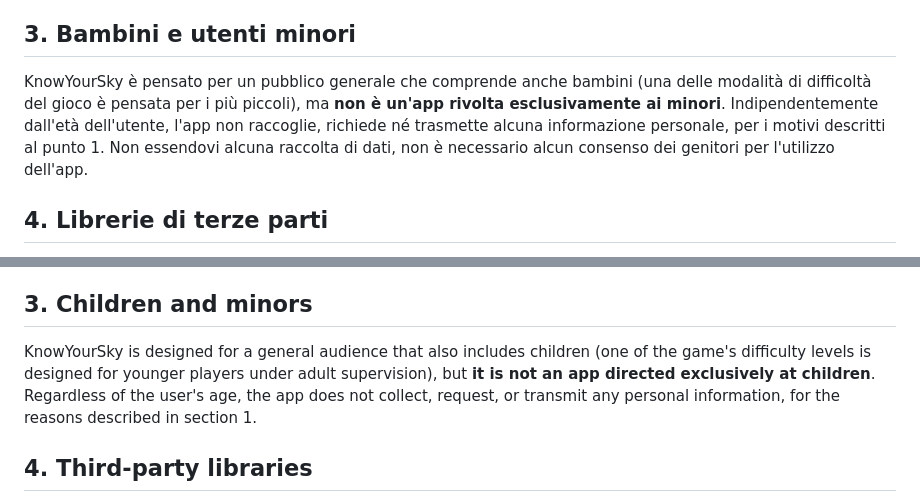
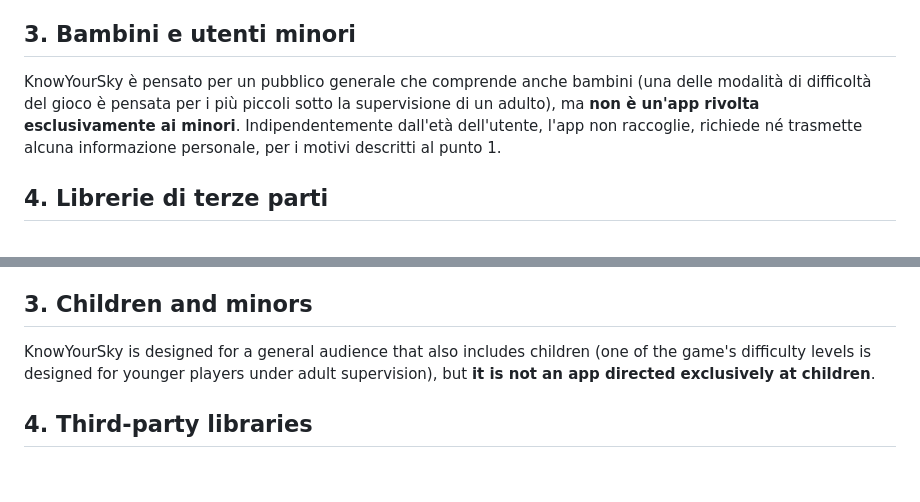
Before and after one commit to knowyoursky/knowyoursky, a Markdown page: privacy-policy.md, 2 parts joined by grey strips. Rendered like a GitHub page; blank space fills up the shorter version.

```diff
--- a/privacy-policy.md
+++ b/privacy-policy.md
@@ -27,7 +27,7 @@ Questi dati possono essere eliminati in qualsiasi momento tramite la funzione **
 
 ## 3. Bambini e utenti minori
 
-KnowYourSky è pensato per un pubblico generale che comprende anche bambini (una delle modalità di difficoltà del gioco è pensata per i più piccoli), ma **non è un'app rivolta esclusivamente ai minori**. Indipendentemente dall'età dell'utente, l'app non raccoglie, richiede né trasmette alcuna informazione personale, per i motivi descritti al punto 1. Non essendovi alcuna raccolta di dati, non è necessario alcun consenso dei genitori per l'utilizzo dell'app.
+KnowYourSky è pensato per un pubblico generale che comprende anche bambini (una delle modalità di difficoltà del gioco è pensata per i più piccoli sotto la supervisione di un adulto), ma **non è un'app rivolta esclusivamente ai minori**. Indipendentemente dall'età dell'utente, l'app non raccoglie, richiede né trasmette alcuna informazione personale, per i motivi descritti al punto 1.
 
 ## 4. Librerie di terze parti
 
@@ -72,7 +72,7 @@ This data can be deleted at any time via the **"Reset progress"** option in the
 
 ## 3. Children and minors
 
-KnowYourSky is designed for a general audience that also includes children (one of the game's difficulty levels is designed for younger players under adult supervision), but **it is not an app directed exclusively at children**. Regardless of the user's age, the app does not collect, request, or transmit any personal information, for the reasons described in section 1.
+KnowYourSky is designed for a general audience that also includes children (one of the game's difficulty levels is designed for younger players under adult supervision), but **it is not an app directed exclusively at children**.
 
 ## 4. Third-party libraries
 
```
